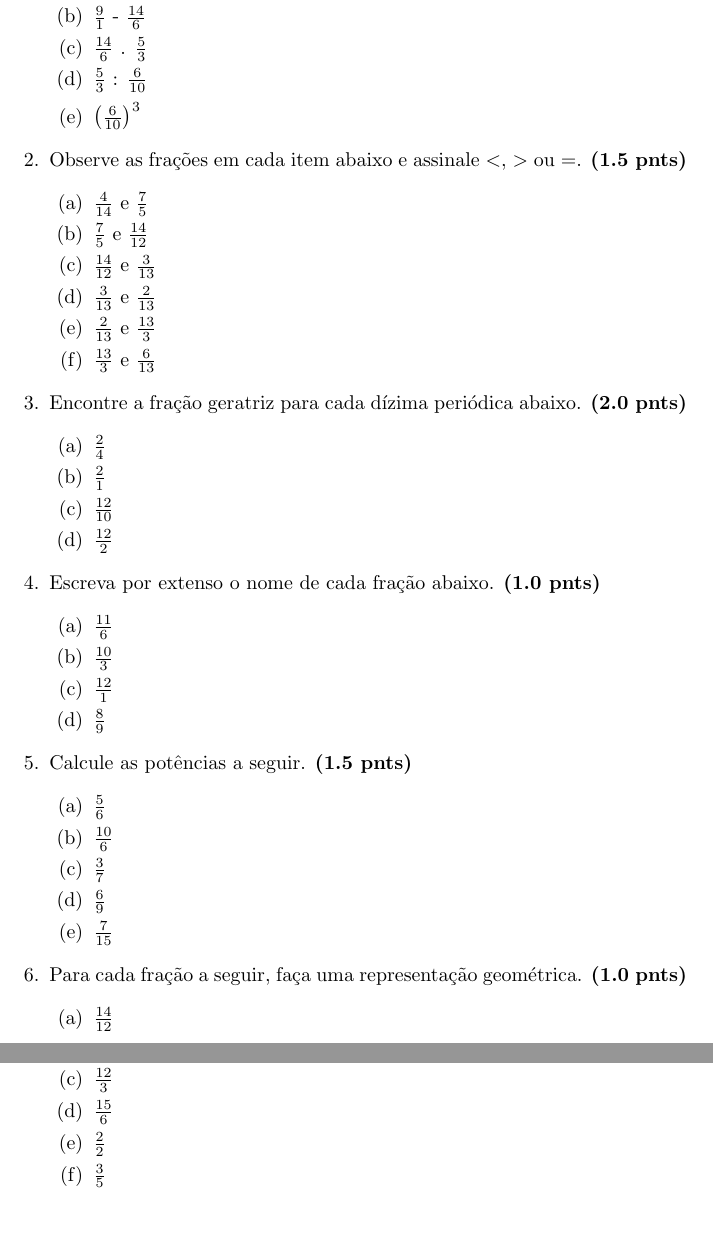
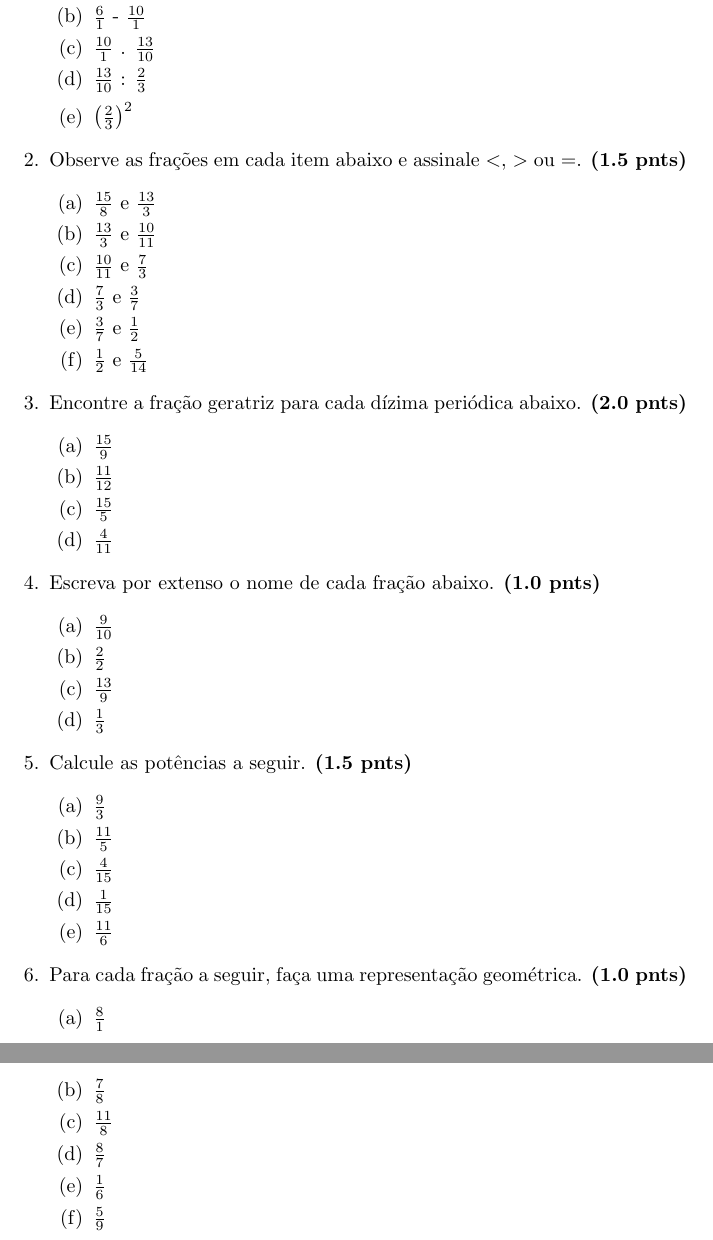
Before and after one commit to LLValente/fractions, a LaTeX problem sheet (exams/Avaliação - Fractions - [2023-06-09].tex): two parts of pages 2 and 3 of 3, joined at a grey line, cut at the place of the change. Compiled offline with pdfLaTeX.

```diff
--- a/data/temp.tex
+++ b/exams/Avaliação - Fractions - [2023-06-09].tex
@@ -15,61 +15,61 @@
 	\item Calcule. \textbf{(2.0 pnts)}
 
 		\begin{enumerate}
-			\item $\frac{14}{14}$ + $\frac{9}{1}$
-			\item $\frac{9}{1}$ - $\frac{14}{6}$
-			\item $\frac{14}{6}$ . $\frac{5}{3}$
-			\item $\frac{5}{3}$ : $\frac{6}{10}$
-			\item $\left(\frac{6}{10}\right) ^ 3$
+			\item $\frac{11}{3}$ + $\frac{6}{1}$
+			\item $\frac{6}{1}$ - $\frac{10}{1}$
+			\item $\frac{10}{1}$ . $\frac{13}{10}$
+			\item $\frac{13}{10}$ : $\frac{2}{3}$
+			\item $\left(\frac{2}{3}\right) ^ 2$
 		\end{enumerate}
 
 	\item Observe as frações em cada item abaixo e assinale $<$, $>$ ou $=$. \textbf{(1.5 pnts)}
 
 		\begin{enumerate}
-			\item $\frac{4}{14}$ e $\frac{7}{5}$
-			\item $\frac{7}{5}$ e $\frac{14}{12}$
-			\item $\frac{14}{12}$ e $\frac{3}{13}$
-			\item $\frac{3}{13}$ e $\frac{2}{13}$
-			\item $\frac{2}{13}$ e $\frac{13}{3}$
-			\item $\frac{13}{3}$ e $\frac{6}{13}$
+			\item $\frac{15}{8}$ e $\frac{13}{3}$
+			\item $\frac{13}{3}$ e $\frac{10}{11}$
+			\item $\frac{10}{11}$ e $\frac{7}{3}$
+			\item $\frac{7}{3}$ e $\frac{3}{7}$
+			\item $\frac{3}{7}$ e $\frac{1}{2}$
+			\item $\frac{1}{2}$ e $\frac{5}{14}$
 		\end{enumerate}
 
 	\item Encontre a fração geratriz para cada dízima periódica abaixo. \textbf{(2.0 pnts)}
 
 		\begin{enumerate}
-			\item $\frac{2}{4}$
-			\item $\frac{2}{1}$
-			\item $\frac{12}{10}$
-			\item $\frac{12}{2}$
+			\item $\frac{15}{9}$
+			\item $\frac{11}{12}$
+			\item $\frac{15}{5}$
+			\item $\frac{4}{11}$
 		\end{enumerate}
 
 	\item Escreva por extenso o nome de cada fração abaixo. \textbf{(1.0 pnts)}
 
 		\begin{enumerate}
-			\item $\frac{11}{6}$
-			\item $\frac{10}{3}$
-			\item $\frac{12}{1}$
-			\item $\frac{8}{9}$
+			\item $\frac{9}{10}$
+			\item $\frac{2}{2}$
+			\item $\frac{13}{9}$
+			\item $\frac{1}{3}$
 		\end{enumerate}
 
 	\item Calcule as potências a seguir. \textbf{(1.5 pnts)}
 
 		\begin{enumerate}
-			\item $\frac{5}{6}$
-			\item $\frac{10}{6}$
-			\item $\frac{3}{7}$
-			\item $\frac{6}{9}$
-			\item $\frac{7}{15}$
+			\item $\frac{9}{3}$
+			\item $\frac{11}{5}$
+			\item $\frac{4}{15}$
+			\item $\frac{1}{15}$
+			\item $\frac{11}{6}$
 		\end{enumerate}
 
 	\item Para cada fração a seguir, faça uma representação geométrica. \textbf{(1.0 pnts)}
 
 		\begin{enumerate}
-			\item $\frac{14}{12}$
-			\item $\frac{10}{1}$
-			\item $\frac{12}{3}$
-			\item $\frac{15}{6}$
-			\item $\frac{2}{2}$
-			\item $\frac{3}{5}$
+			\item $\frac{8}{1}$
+			\item $\frac{7}{8}$
+			\item $\frac{11}{8}$
+			\item $\frac{8}{7}$
+			\item $\frac{1}{6}$
+			\item $\frac{5}{9}$
 		\end{enumerate}
 
 \end{enumerate}
```
Also changed, not shown: 4 other files.
